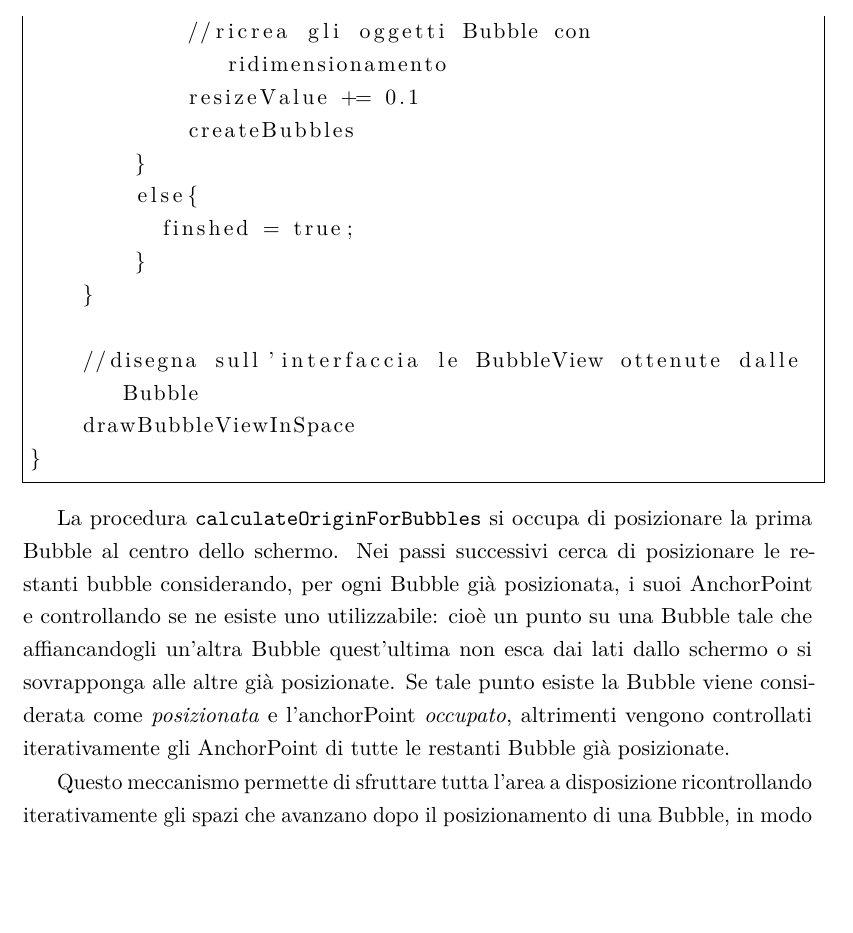
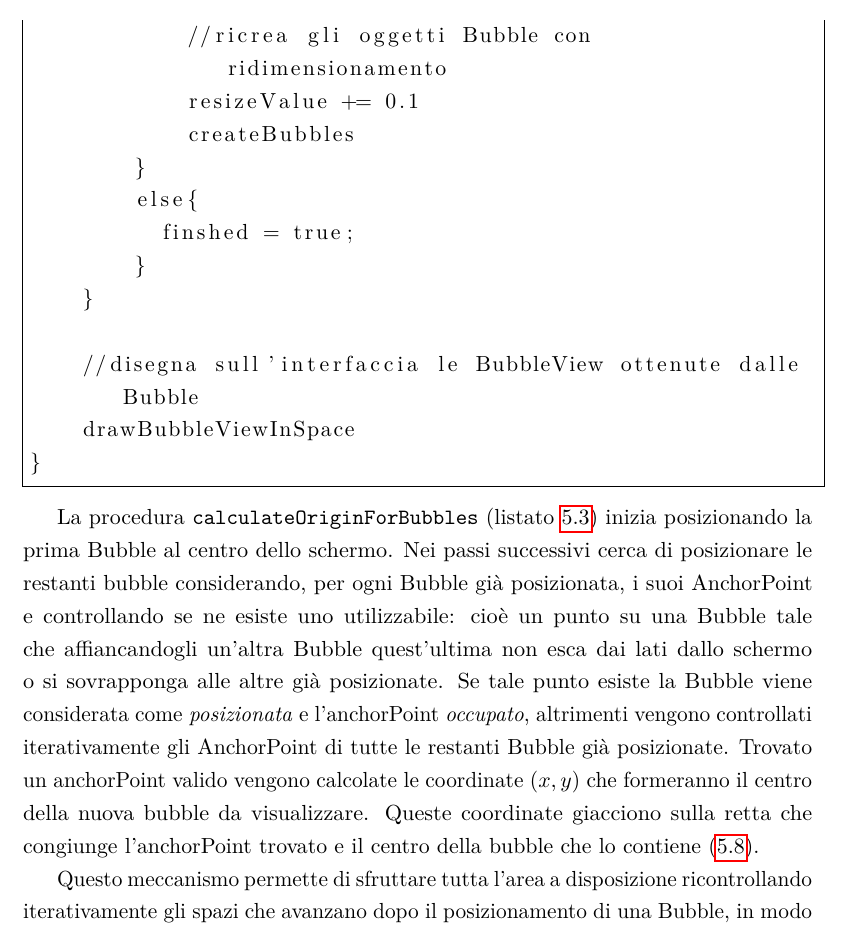
Before and after one commit to eltazar/thesis, a LaTeX thesis (tesi_mag.tex, which reads dettagli.tex): part of page 62 of 68 before the commit and part of page 62 of 70 after it, cut so that both start at the same text, the shorter picture padded with empty space. Compiled offline with pdfLaTeX.

Commit message:
[dettagli]

```diff
--- a/dettagli.tex
+++ b/dettagli.tex
@@ -187,6 +187,6 @@ placeBubblesInSpace{
 \end{lstlisting}
 
 
-La procedura \texttt{calculateOriginForBubbles} si occupa di posizionare la prima Bubble al centro dello schermo. Nei passi successivi cerca di posizionare le restanti bubble considerando, per ogni Bubble già posizionata, i suoi AnchorPoint e controllando se ne esiste uno utilizzabile: cioè un punto su una Bubble tale che affiancandogli un'altra Bubble quest'ultima non esca dai lati dallo schermo o si sovrapponga alle altre già posizionate. Se tale punto esiste la Bubble viene considerata come \emph{posizionata} e l'anchorPoint \emph{occupato}, altrimenti vengono controllati iterativamente gli AnchorPoint di tutte le restanti Bubble già posizionate.
+La procedura \texttt{calculateOriginForBubbles} (listato \ref{algo:3}) inizia posizionando la prima Bubble al centro dello schermo. Nei passi successivi cerca di posizionare le restanti bubble considerando, per ogni Bubble già posizionata, i suoi AnchorPoint e controllando se ne esiste uno utilizzabile: cioè un punto su una Bubble tale che affiancandogli un'altra Bubble quest'ultima non esca dai lati dallo schermo o si sovrapponga alle altre già posizionate. Se tale punto esiste la Bubble viene considerata come \emph{posizionata} e l'anchorPoint \emph{occupato}, altrimenti vengono controllati iterativamente gli AnchorPoint di tutte le restanti Bubble già posizionate. Trovato un anchorPoint valido vengono calcolate le coordinate $(x,y)$ che formeranno il centro della nuova bubble da visualizzare. Queste coordinate giacciono sulla retta che congiunge l'anchorPoint trovato e il centro della bubble che lo contiene (\ref{fig:bubblesInView}).
 
 Questo meccanismo permette di sfruttare tutta l'area a disposizione ricontrollando iterativamente gli spazi che avanzano dopo il posizionamento di una Bubble, in modo tale da ottenere una distribuzione uniforme degli oggetti.
```
Also changed, not shown: dettagli.tex (14 more changed lines).
